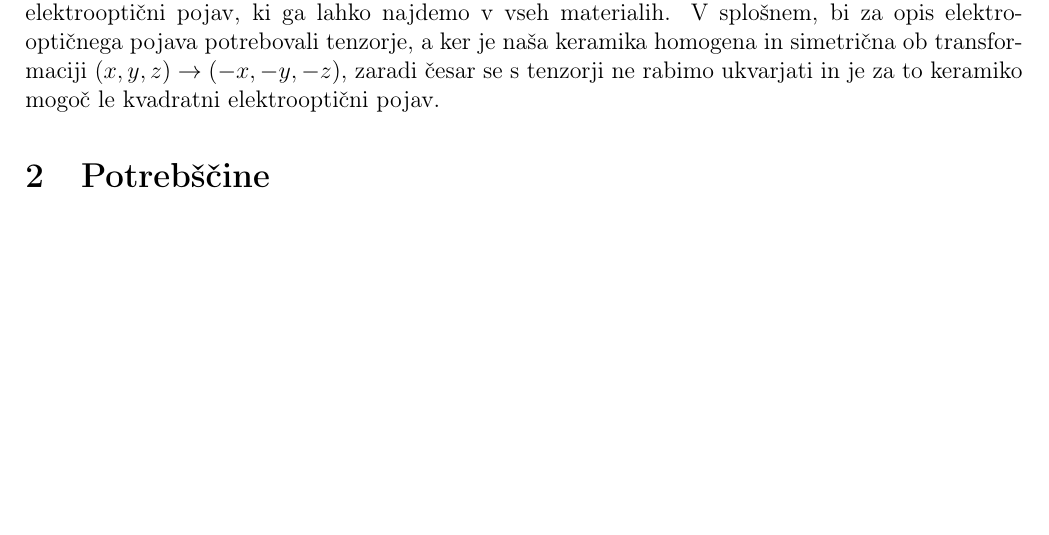
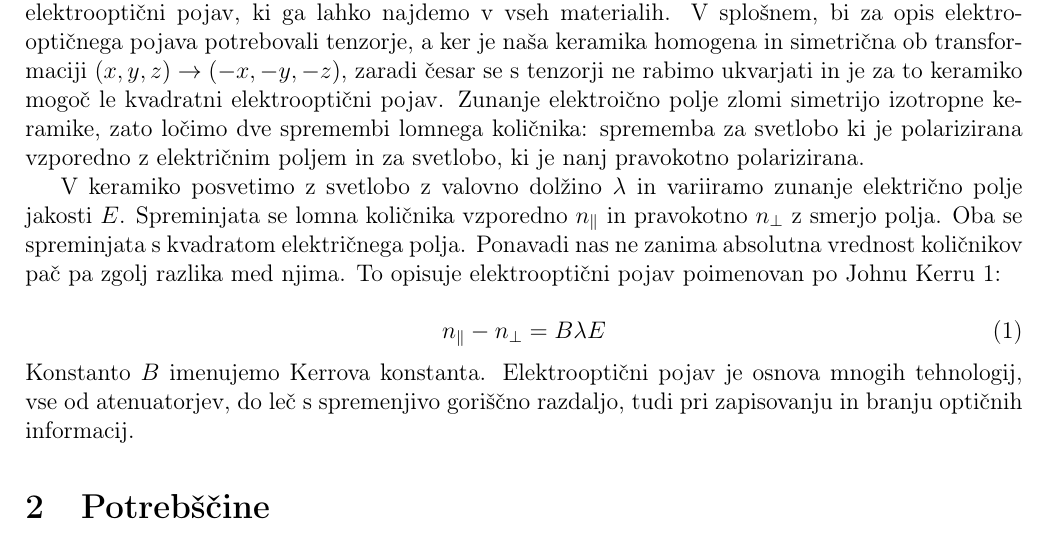
Before and after one commit to hyhmir/praktikum4, a LaTeX document (ElOpt/porocilo/porocilo.tex): part of the page, cut so that both start at the same text, the shorter picture padded with empty space. Compiled offline with pdfLaTeX.

Commit message:
se vedno se mi ne da

```diff
--- a/ElOpt/porocilo/porocilo.tex
+++ b/ElOpt/porocilo/porocilo.tex
@@ -11,6 +11,7 @@
 \usepackage[export]{adjustbox}
 \graphicspath{ {./images/} }
 \usepackage{physics}
+\usepackage{}
 \usepackage{geometry}
 \geometry{left=2cm,right=2cm,top=2cm,bottom=2cm}
 
@@ -25,7 +26,16 @@
 
 Z zunanjim električnim poljem lahko navadno vplivamo na strukturo snovi. V kristalih naprimer tako lahko spremenimo obliko osnovne celice, v tekočinah lahko pride do spremembe gostote in orientacijskega urejanja molekul ali pa celo do spreminjanja oblike posameznih molekul. Te spremembe seveda vplivajo tudi na optične lastnosti snovi. Mi se zanimamo za vpliv statičnih električnih polj na optične lastnosti snovi in temu rečemo \textit{elektrooptični pojav}. Če bi se zanimali za nestatična električna polja, bi bila to razprava \textit{nelinearne optike}.
 
-Poznamo linearni elektrooptični pojav, ki se pojavi zgolj v anizotropnih snoveh, ter kvadratni elektrooptični pojav, ki ga lahko najdemo v vseh materialih. V splošnem, bi za opis elektrooptičnega pojava potrebovali tenzorje, a ker je naša keramika homogena in simetrična ob transformaciji $(x,y,z) \rightarrow (-x, -y,-z)$, zaradi česar se s tenzorji ne rabimo ukvarjati in je za to keramiko mogoč le kvadratni elektrooptični pojav.
+Poznamo linearni elektrooptični pojav, ki se pojavi zgolj v anizotropnih snoveh, ter kvadratni elektrooptični pojav, ki ga lahko najdemo v vseh materialih. V splošnem, bi za opis elektrooptičnega pojava potrebovali tenzorje, a ker je naša keramika homogena in simetrična ob transformaciji $(x,y,z) \rightarrow (-x, -y,-z)$, zaradi česar se s tenzorji ne rabimo ukvarjati in je za to keramiko mogoč le kvadratni elektrooptični pojav. Zunanje elektroično polje zlomi simetrijo izotropne keramike, zato ločimo dve spremembi lomnega količnika: sprememba za svetlobo ki je polarizirana vzporedno z električnim poljem in za svetlobo, ki je nanj pravokotno polarizirana.
+
+V keramiko posvetimo z svetlobo z valovno dolžino $\lambda$ in variiramo zunanje električno polje jakosti $E$. Spreminjata se lomna količnika vzporedno $n_{\parallel}$ in pravokotno $n_{\perp}$ z smerjo polja. Oba se spreminjata s kvadratom električnega polja. Ponavadi nas ne zanima absolutna vrednost količnikov pač pa zgolj razlika med njima. To opisuje elektrooptični pojav poimenovan po Johnu Kerru \ref{Kerru}:
+
+\begin{equation}
+    n_{\parallel} - n_{\perp} = B\lambda E
+    \label{Kerru}
+\end{equation}
+Konstanto $B$ imenujemo Kerrova konstanta. Elektrooptični pojav je osnova mnogih tehnologij, vse od atenuatorjev, do leč s spremenjivo goriščno razdaljo, tudi pri zapisovanju in branju optičnih informacij.
+
 
 \section{Potrebščine}
 
```
Also changed, not shown: ElOpt/porocilo/porocilo.pdf.
